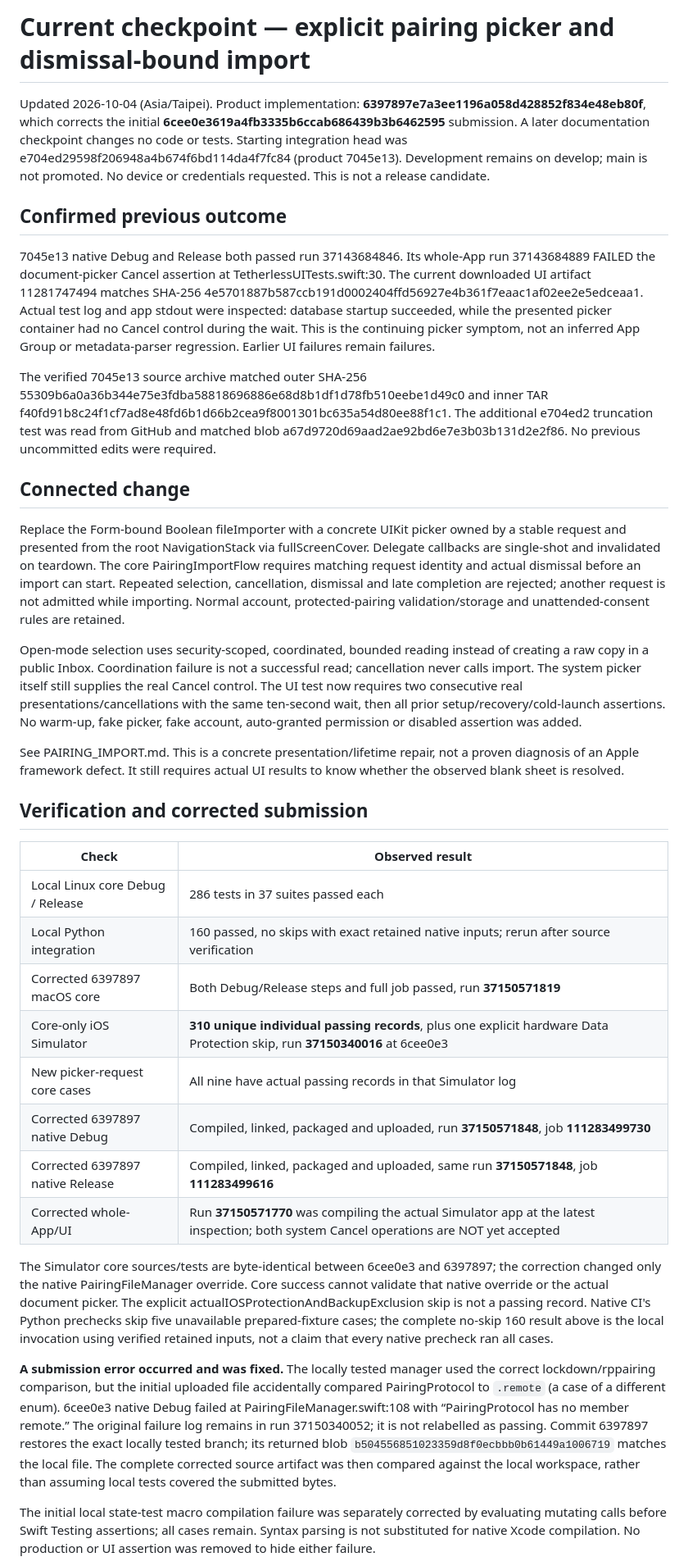
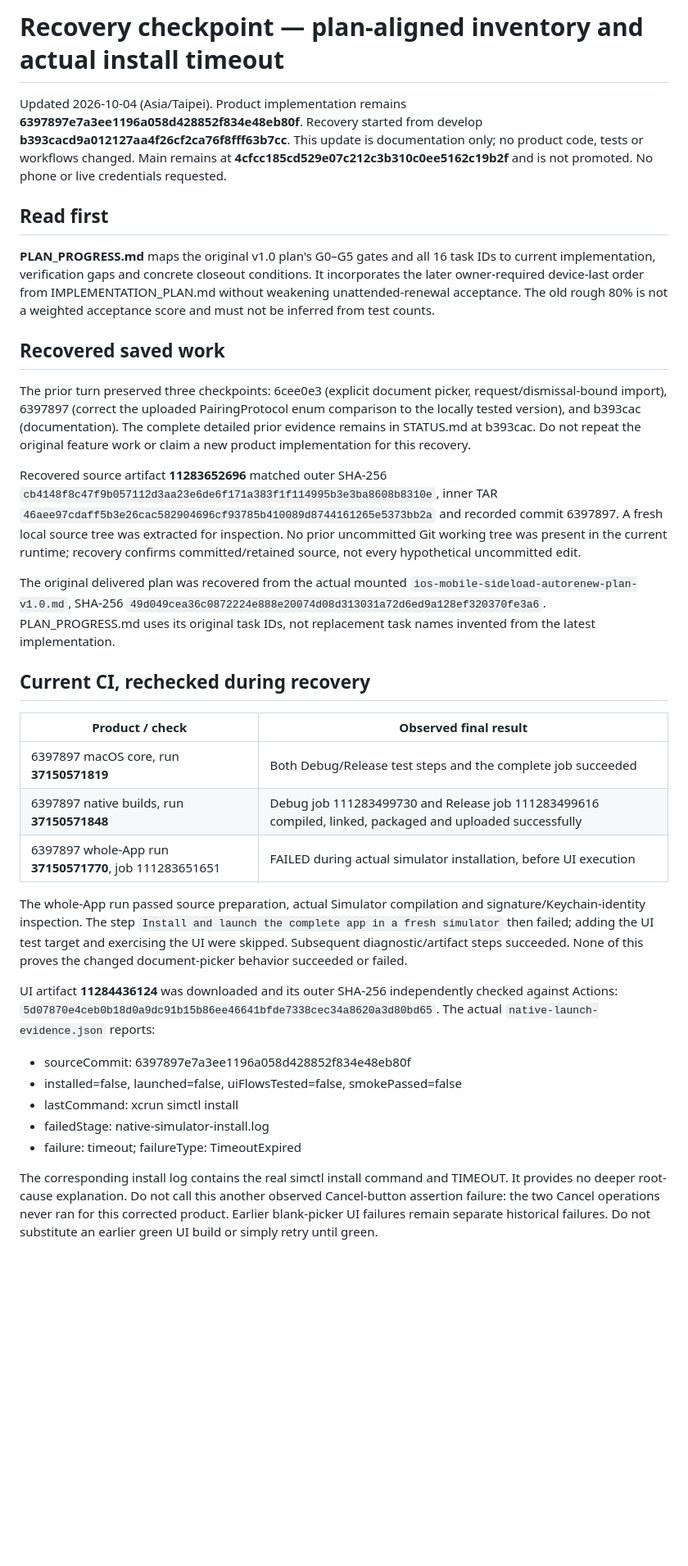
Before and after one commit to oskuhsiu/Tetherless, a Markdown page: docs/STATUS.md, the part around one of its changes. Shown at 82% size. Rendered like a GitHub page; blank space fills up the shorter version.

```diff
--- a/docs/STATUS.md
+++ b/docs/STATUS.md
@@ -1,37 +1,36 @@
-# Current checkpoint — explicit pairing picker and dismissal-bound import
+# Recovery checkpoint — plan-aligned inventory and actual install timeout
 
-Updated 2026-10-04 (Asia/Taipei). Product implementation: **6397897e7a3ee1196a058d428852f834e48eb80f**, which corrects the initial **6cee0e3619a4fb3335b6ccab686439b3b6462595** submission. A later documentation checkpoint changes no code or tests. Starting integration head was e704ed29598f206948a4b674f6bd114da4f7fc84 (product 7045e13). Development remains on develop; main is not promoted. No device or credentials requested. This is not a release candidate.
+Updated 2026-10-04 (Asia/Taipei). Product implementation remains **6397897e7a3ee1196a058d428852f834e48eb80f**. Recovery started from develop **b393cacd9a012127aa4f26cf2ca76f8fff63b7cc**. This update is documentation only; no product code, tests or workflows changed. Main remains at **4cfcc185cd529e07c212c3b310c0ee5162c19b2f** and is not promoted. No phone or live credentials requested.
 
-## Confirmed previous outcome
+## Read first
 
-7045e13 native Debug and Release both passed run 37143684846. Its whole-App run 37143684889 FAILED the document-picker Cancel assertion at TetherlessUITests.swift:30. The current downloaded UI artifact 11281747494 matches SHA-256 4e5701887b587ccb191d0002404ffd56927e4b361f7eaac1af02ee2e5edceaa1. Actual test log and app stdout were inspected: database startup succeeded, while the presented picker container had no Cancel control during the wait. This is the continuing picker symptom, not an inferred App Group or metadata-parser regression. Earlier UI failures remain failures.
+**PLAN_PROGRESS.md** maps the original v1.0 plan's G0–G5 gates and all 16 task IDs to current implementation, verification gaps and concrete closeout conditions. It incorporates the later owner-required device-last order from IMPLEMENTATION_PLAN.md without weakening unattended-renewal acceptance. The old rough 80% is not a weighted acceptance score and must not be inferred from test counts.
 
-The verified 7045e13 source archive matched outer SHA-256 55309b6a0a36b344e75e3fdba58818696886e68d8b1df1d78fb510eebe1d49c0 and inner TAR f40fd91b8c24f1cf7ad8e48fd6b1d66b2cea9f8001301bc635a54d80ee88f1c1. The additional e704ed2 truncation test was read from GitHub and matched blob a67d9720d69aad2ae92bd6e7e3b03b131d2e2f86. No previous uncommitted edits were required.
+## Recovered saved work
 
-## Connected change
+The prior turn preserved three checkpoints: 6cee0e3 (explicit document picker, request/dismissal-bound import), 6397897 (correct the uploaded PairingProtocol enum comparison to the locally tested version), and b393cac (documentation). The complete detailed prior evidence remains in STATUS.md at b393cac. Do not repeat the original feature work or claim a new product implementation for this recovery.
 
-Replace the Form-bound Boolean fileImporter with a concrete UIKit picker owned by a stable request and presented from the root NavigationStack via fullScreenCover. Delegate callbacks are single-shot and invalidated on teardown. The core PairingImportFlow requires matching request identity and actual dismissal before an import can start. Repeated selection, cancellation, dismissal and late completion are rejected; another request is not admitted while importing. Normal account, protected-pairing validation/storage and unattended-consent rules are retained.
+Recovered source artifact **11283652696** matched outer SHA-256 `cb4148f8c47f9b057112d3aa23e6de6f171a383f1f114995b3e3ba8608b8310e`, inner TAR `46aee97cdaff5b3e26cac582904696cf93785b410089d8744161265e5373bb2a` and recorded commit 6397897. A fresh local source tree was extracted for inspection. No prior uncommitted Git working tree was present in the current runtime; recovery confirms committed/retained source, not every hypothetical uncommitted edit.
 
-Open-mode selection uses security-scoped, coordinated, bounded reading instead of creating a raw copy in a public Inbox. Coordination failure is not a successful read; cancellation never calls import. The system picker itself still supplies the real Cancel control. The UI test now requires two consecutive real presentations/cancellations with the same ten-second wait, then all prior setup/recovery/cold-launch assertions. No warm-up, fake picker, fake account, auto-granted permission or disabled assertion was added.
+The original delivered plan was recovered from the actual mounted `ios-mobile-sideload-autorenew-plan-v1.0.md`, SHA-256 `49d049cea36c0872224e888e20074d08d313031a72d6ed9a128ef320370fe3a6`. PLAN_PROGRESS.md uses its original task IDs, not replacement task names invented from the latest implementation.
 
-See PAIRING_IMPORT.md. This is a concrete presentation/lifetime repair, not a proven diagnosis of an Apple framework defect. It still requires actual UI results to know whether the observed blank sheet is resolved.
+## Current CI, rechecked during recovery
 
-## Verification and corrected submission
+| Product / check | Observed final result |
+| --- | --- |
+| 6397897 macOS core, run **37150571819** | Both Debug/Release test steps and the complete job succeeded |
+| 6397897 native builds, run **37150571848** | Debug job 111283499730 and Release job 111283499616 compiled, linked, packaged and uploaded successfully |
+| 6397897 whole-App run **37150571770**, job 111283651651 | FAILED during actual simulator installation, before UI execution |
 
-| Check | Observed result |
-| --- | --- |
-| Local Linux core Debug / Release | 286 tests in 37 suites passed each |
-| Local Python integration | 160 passed, no skips with exact retained native inputs; rerun after source verification |
-| Corrected 6397897 macOS core | Both Debug/Release steps and full job passed, run **37150571819** |
-| Core-only iOS Simulator | **310 unique individual passing records**, plus one explicit hardware Data Protection skip, run **37150340016** at 6cee0e3 |
-| New picker-request core cases | All nine have actual passing records in that Simulator log |
-| Corrected 6397897 native Debug | Compiled, linked, packaged and uploaded, run **37150571848**, job **111283499730** |
-| Corrected 6397897 native Release | Compiled, linked, packaged and uploaded, same run **37150571848**, job **111283499616** |
-| Corrected whole-App/UI | Run **37150571770** was compiling the actual Simulator app at the latest inspection; both system Cancel operations are NOT yet accepted |
+The whole-App run passed source preparation, actual Simulator compilation and signature/Keychain-identity inspection. The step `Install and launch the complete app in a fresh simulator` then failed; adding the UI test target and exercising the UI were skipped. Subsequent diagnostic/artifact steps succeeded. None of this proves the changed document-picker behavior succeeded or failed.
 
-The Simulator core sources/tests are byte-identical between 6cee0e3 and 6397897; the correction changed only the native PairingFileManager override. Core success cannot validate that native override or the actual document picker. The explicit actualIOSProtectionAndBackupExclusion skip is not a passing record. Native CI's Python prechecks skip five unavailable prepared-fixture cases; the complete no-skip 160 result above is the local invocation using verified retained inputs, not a claim that every native precheck ran all cases.
+UI artifact **11284436124** was downloaded and its outer SHA-256 independently checked against Actions: `5d07870e4ceb0b18d0a9dc91b15b86ee46641bfde7338cec34a8620a3d80bd65`. The actual `native-launch-evidence.json` reports:
 
-**A submission error occurred and was fixed.** The locally tested manager used the correct lockdown/rppairing comparison, but the initial uploaded file accidentally compared PairingProtocol to `.remote` (a case of a different enum). 6cee0e3 native Debug failed at PairingFileManager.swift:108 with “PairingProtocol has no member remote.” The original failure log remains in run 37150340052; it is not relabelled as passing. Commit 6397897 restores the exact locally tested branch; its returned blob `b504556851023359d8f0ecbbb0b61449a1006719` matches the local file. The complete corrected source artifact was then compared against the local workspace, rather than assuming local tests covered the submitted bytes.
+- sourceCommit: 6397897e7a3ee1196a058d428852f834e48eb80f
+- installed=false, launched=false, uiFlowsTested=false, smokePassed=false
+- lastCommand: xcrun simctl install
+- failedStage: native-simulator-install.log
+- failure: timeout; failureType: TimeoutExpired
 
-The initial local state-test macro compilation failure was separately corrected by evaluating mutating calls before Swift Testing assertions; all cases remain. Syntax parsing is not substituted for native Xcode compilation. No production or UI assertion was removed to hide either failure.
+The corresponding install log contains the real simctl install command and TIMEOUT. It provides no deeper root-cause explanation. Do not call this another observed Cancel-button assertion failure: the two Cancel operations never ran for this corrected product. Earlier blank-picker UI failures remain separate historical failures. Do not substitute an earlier green UI build or simply retry until green.
 
```
Also changed, not shown: other parts of docs/STATUS.md (+7 -12 lines), docs/PLAN_PROGRESS.md (added, +65 -0 lines).
